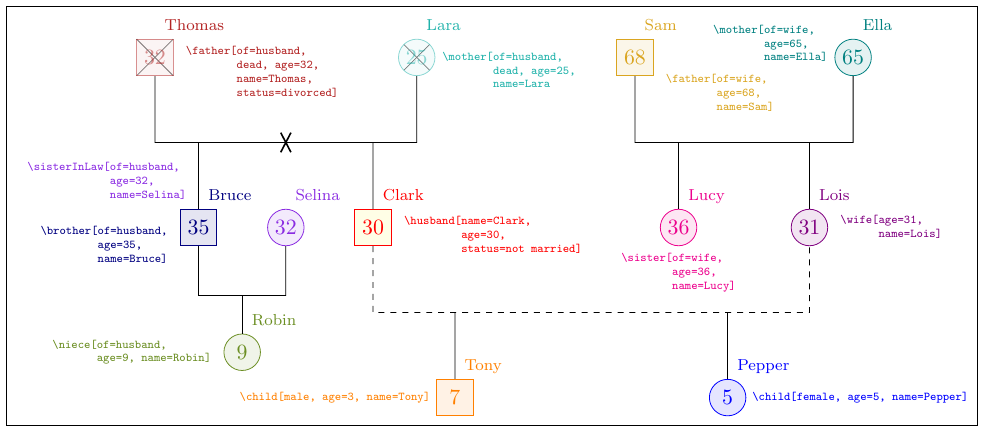
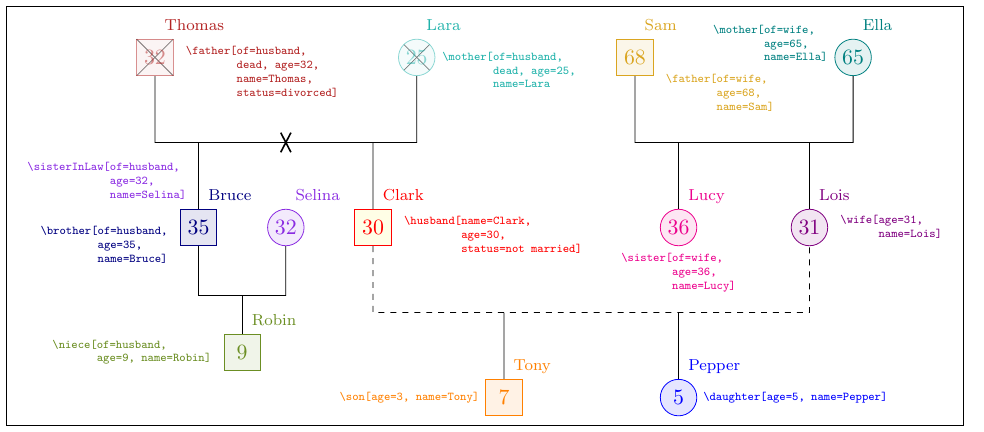
Before and after one commit to AxelKrypton/genogram, a LaTeX figure (genogram_example.tex): the whole page. Compiled offline with pdfLaTeX.

Commit message:
Adjust genogram example according to new code

```diff
--- a/genogram_example.tex
+++ b/genogram_example.tex
@@ -65,7 +65,8 @@
     \setBeforeDrawing[
         husband parents distance=12em,
         couple distance=20em,
-        siblings generation add distance below=-5mm
+        siblings generation add distance below=-5mm,
+        children outer space=6em
     ]
     \addTikzGlobalOptions{framed}
     \addToTikzpicture{%
@@ -83,8 +84,8 @@
                     &name=Lois]
                 \end{tabular}
             };
-            \node[text=orange, left = 1mm of gen@child1] {\char`\\child[male, age=3, name=Tony]};
-            \node[text=blue,    right = 1mm of gen@child2] {\char`\\child[female, age=5, name=Pepper]};
+            \node[text=orange, left = 1mm of gen@child1] {\char`\\son[age=3, name=Tony]};
+            \node[text=blue,    right = 1mm of gen@child2] {\char`\\daughter[age=5, name=Pepper]};
             \node[text=magenta, below = 0mm of gen@wife@sibling1] {
                 \begin{tabular}{r@{}l}
                     \char`\\sister[ & of=wife,\\
```
Also changed, not shown: genogram_example.pdf, genogram_example.tex (6 more changed lines).
